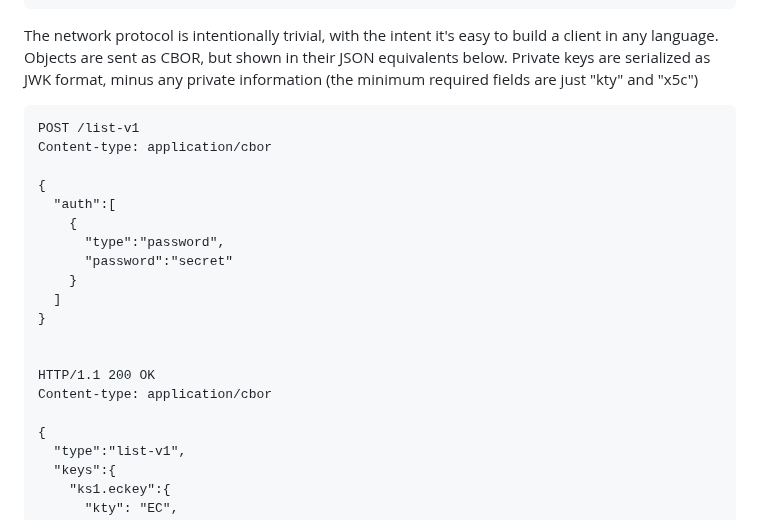
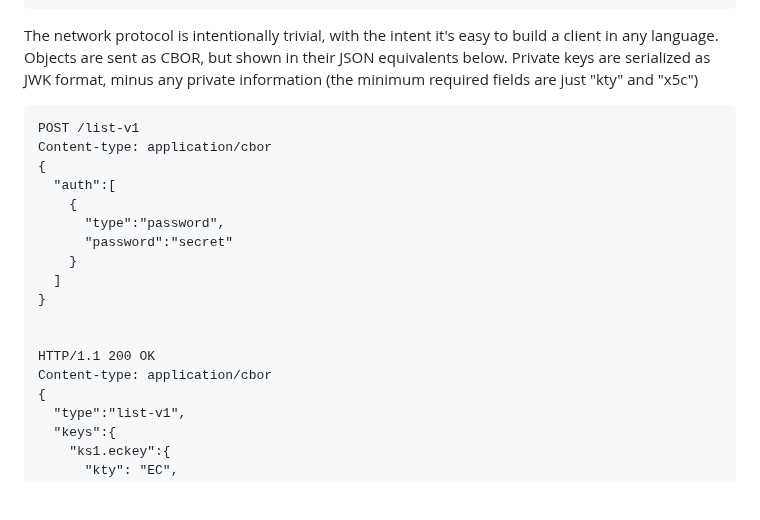
Before and after one commit to bfocom/netkeystore, a Markdown page: README.md, the part around one of its changes. Rendered like a GitHub page; blank space fills up the shorter version.

````diff
--- a/README.md
+++ b/README.md
@@ -76,10 +76,9 @@ Objects are sent as CBOR, but shown in their JSON equivalents below. Private key
 minus any private information (the minimum required fields are just "kty" and "x5c")
 
 
-```
+```http
 POST /list-v1
 Content-type: application/cbor
-
 {
   "auth":[
     {
@@ -92,7 +91,6 @@ Content-type: application/cbor
 
 HTTP/1.1 200 OK
 Content-type: application/cbor
-
 {
   "type":"list-v1",
   "keys":{
````
Also changed, not shown: other parts of README.md (+0 -2 lines).
